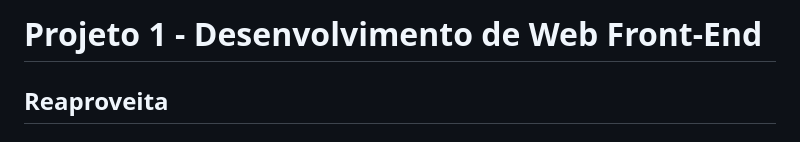
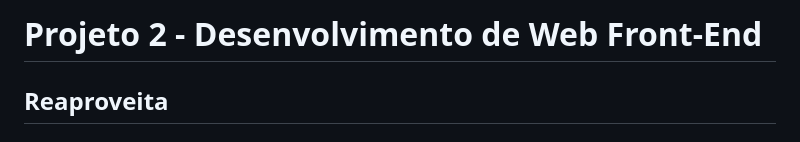
Before and after one commit to pamms2/Projeto-Desenvolvimento-Web-Front-End, a Markdown page: README.md, the part around the change. Drawn GitHub-style.

```diff
--- a/README.md
+++ b/README.md
@@ -1,4 +1,4 @@
-# Projeto 1 - Desenvolvimento de Web Front-End
+# Projeto 2 - Desenvolvimento de Web Front-End
 
 ## Reaproveita
 
```
